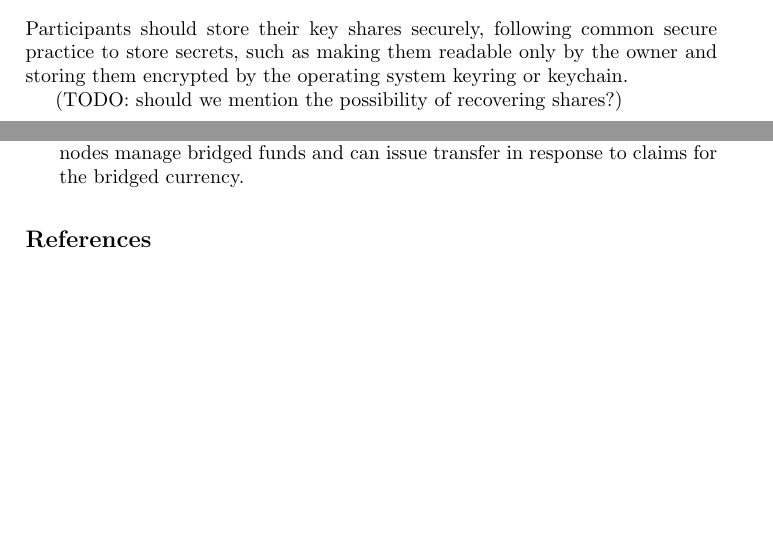
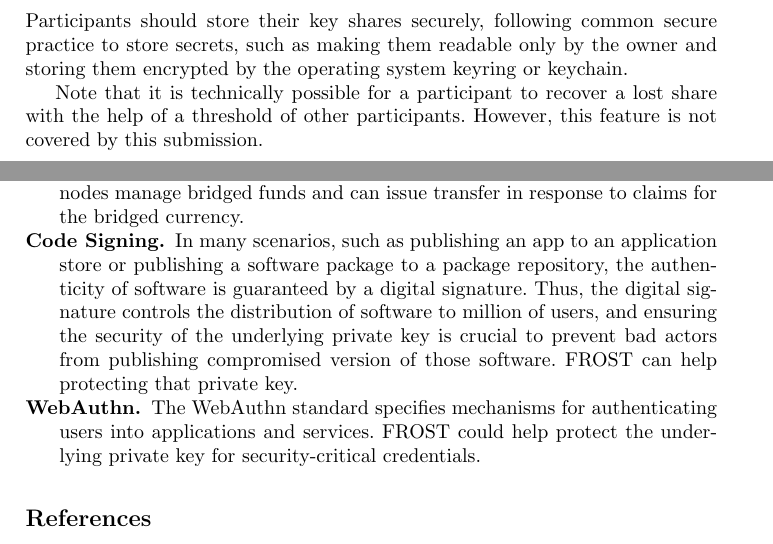
Before and after one commit to FROST-NIST/submission, a LaTeX paper (m1/main.tex, which reads m1/sections/deployment-recommendations.tex): two parts of pages 15 and 17 of 19, joined at a grey line, cut so that both start at the same text, the shorter picture padded with empty space. Compiled offline with pdfLaTeX.

Commit message:
m1: deployment recommendations: expand and fix typos

```diff
--- a/m1/sections/deployment-recommendations.tex
+++ b/m1/sections/deployment-recommendations.tex
@@ -10,7 +10,9 @@ Participants should store their key shares securely, following common secure
 practice to store secrets, such as making them readable only by the owner and
 storing them encrypted by the operating system keyring or keychain.
 
-(TODO: should we mention the possibility of recovering shares?)
+Note that it is technically possible for a participant to recover a lost share
+with the help of a threshold of other participants. However, this feature is
+not covered by this submission.
 
 
 \subsection{Managing State}
@@ -66,4 +68,14 @@ to FROST and could be accomplished by similar threshold signture schemes.
     different cryptocurrencies can be built using FROST, where multiple
     distributed nodes manage bridged funds and can issue transfer in response
     to claims for the bridged currency.
+    \item[Code Signing.] In many scenarios, such as publishing an app to an
+    application store or publishing a software package to a package repository,
+    the authenticity of software is guaranteed by a digital signature. Thus, the
+    digital signature controls the distribution of software to million of users,
+    and ensuring the security of the underlying private key is crucial to
+    prevent bad actors from publishing compromised version of those software.
+    FROST can help protecting that private key.
+    \item[WebAuthn.] The WebAuthn standard specifies mechanisms for
+    authenticating users into applications and services. FROST could help
+    protect the underlying private key for security-critical credentials.
 \end{description}
```
Also changed, not shown: m1/sections/deployment-recommendations.tex (4 more changed lines).
